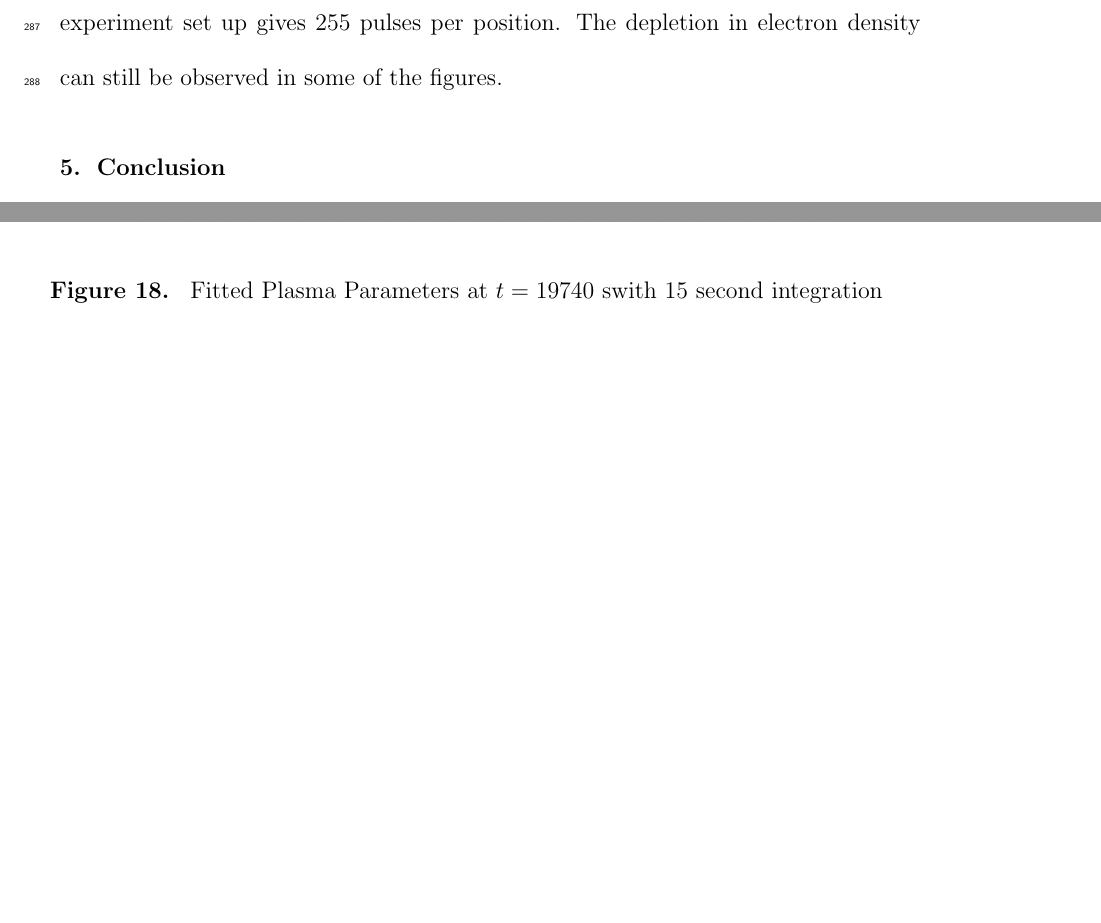
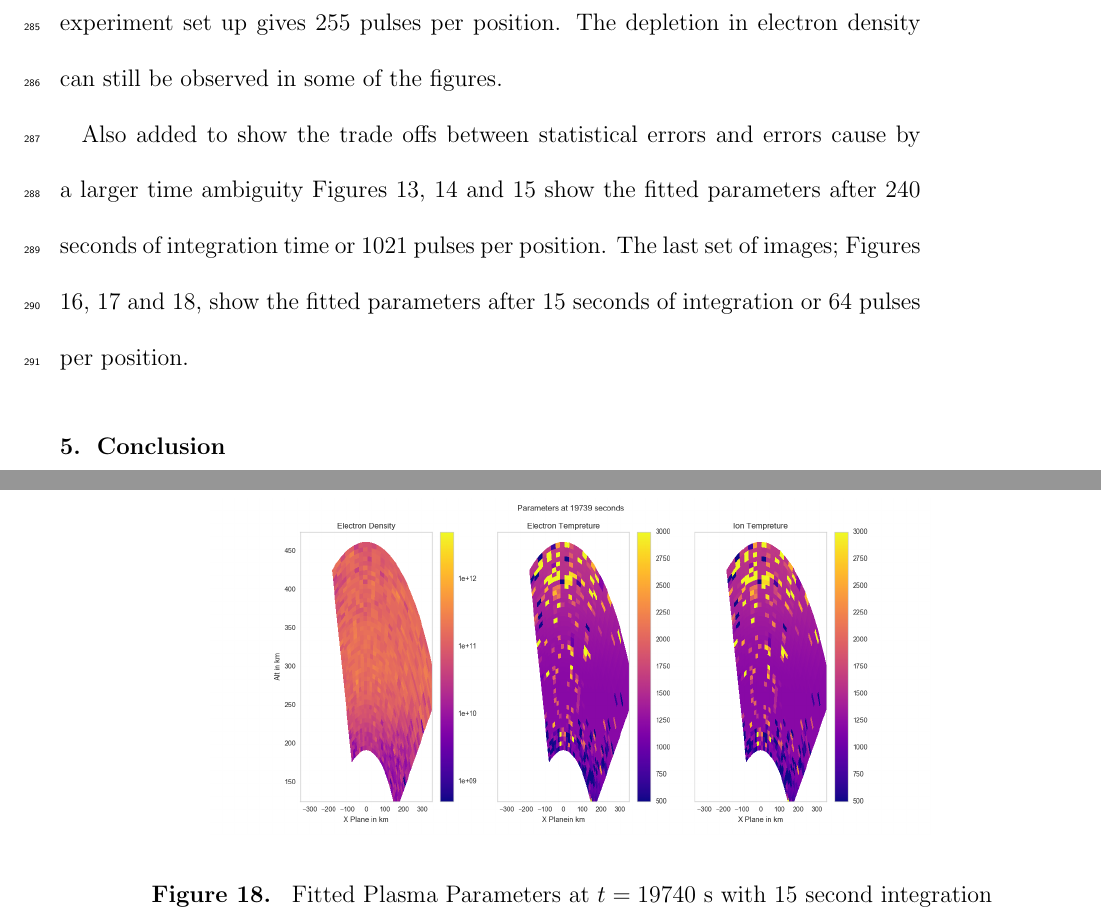
Before and after one commit to jswoboda/ISRErrorPaper, a LaTeX document (ISRError.tex): two parts of pages 18 and 32 of 32 before the commit and two parts of pages 18 and 33 of 33 after it, joined at a grey line, cut so that both start at the same text, the shorter picture padded with empty space. Compiled offline with pdfLaTeX.

Commit message:
Update on Overleaf.

```diff
--- a/ISRError.tex
+++ b/ISRError.tex
@@ -468,6 +468,8 @@ The output of the ISR simulator from the parameters can be see in Figures \ref{f
 \end{figure}
 
 
+Also added to show the trade offs between statistical errors and errors cause by a larger time ambiguity Figures \ref{fig:f240plparamst0}, \ref{fig:f240plparamst60} and \ref{fig:f240plparamst120} show the fitted parameters after 240 seconds of integration time or 1021 pulses per position. The last set of images; Figures \ref{fig:f15plparamst0}, \ref{fig:f15plparamst60} and \ref{fig:f15plparamst120}, show the fitted parameters after 15 seconds of integration or 64 pulses per position.
+
 %% Fitted Data 240 second int
 \begin{figure}[!t]
 \centering
@@ -505,13 +507,13 @@ The output of the ISR simulator from the parameters can be see in Figures \ref{f
 \caption{Fitted Plasma Parameters at $t=18900$ s with 15 second integration}
-\label{fig:fplparamst60}
+\label{fig:f15plparamst60}
 \end{figure}
 
 
 \begin{figure}[!t]
 \centering
-\includegraphics[width=5in]{029_fitteddata_keep}
-\caption{Fitted Plasma Parameters at $t=19740$ swith 15 second integration}
-\label{fig:fplparamst120}
+\includegraphics[width=5in]{1740_15_int}
+\caption{Fitted Plasma Parameters at $t=19740$ s with 15 second integration}
+\label{fig:f15plparamst120}
 \end{figure}
 
 %%%%%%%%%%%%%%%%%%%%%%%%%%%%%%%%%%%%%%%%%%%%%%%%%%%%%%%%%%%%%%%%%%%%%%%%%%%%%%%%%%%%%%%%%%
```
Also changed, not shown: ISRError.tex (14 more changed lines).
